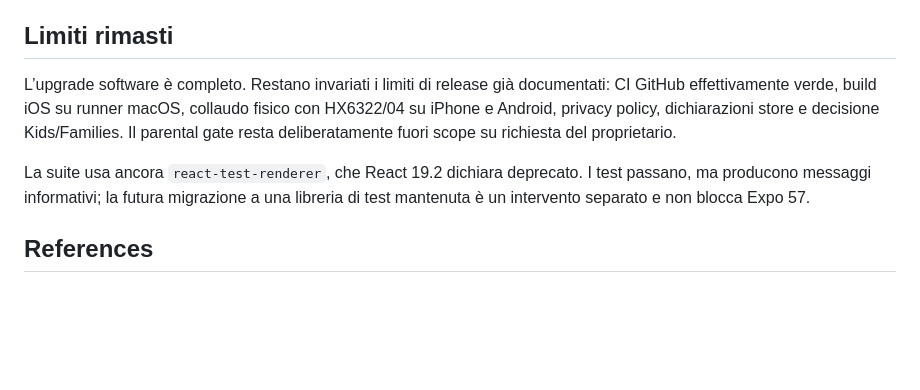
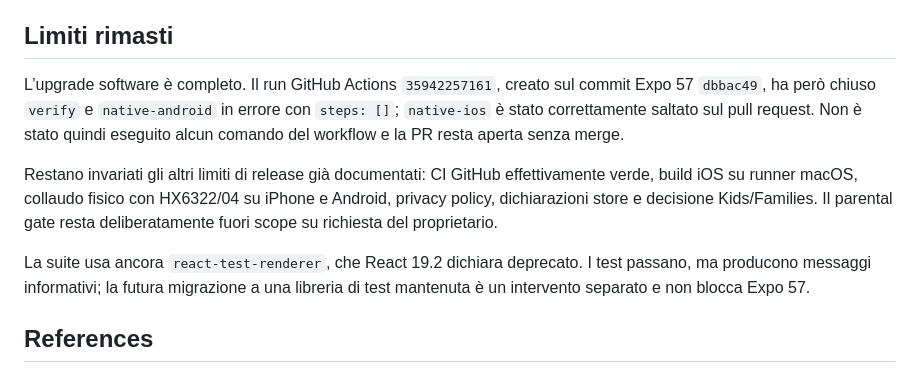
Before and after one commit to fz1101hub/sparkly-brush, a Markdown page: docs/expo-57-upgrade-2026-09-24.md, the part around one of its changes. Rendered like a GitHub page; blank space fills up the shorter version.

```diff
--- a/docs/expo-57-upgrade-2026-09-24.md
+++ b/docs/expo-57-upgrade-2026-09-24.md
@@ -53,7 +53,9 @@ La build iOS nativa non è stata eseguita nel sandbox Linux. Resta un gate separ
 
 ## Limiti rimasti
 
-L’upgrade software è completo. Restano invariati i limiti di release già documentati: CI GitHub effettivamente verde, build iOS su runner macOS, collaudo fisico con HX6322/04 su iPhone e Android, privacy policy, dichiarazioni store e decisione Kids/Families. Il parental gate resta deliberatamente fuori scope su richiesta del proprietario.
+L’upgrade software è completo. Il run GitHub Actions `35942257161`, creato sul commit Expo 57 `dbbac49`, ha però chiuso `verify` e `native-android` in errore con `steps: []`; `native-ios` è stato correttamente saltato sul pull request. Non è stato quindi eseguito alcun comando del workflow e la PR resta aperta senza merge.
+
+Restano invariati gli altri limiti di release già documentati: CI GitHub effettivamente verde, build iOS su runner macOS, collaudo fisico con HX6322/04 su iPhone e Android, privacy policy, dichiarazioni store e decisione Kids/Families. Il parental gate resta deliberatamente fuori scope su richiesta del proprietario.
 
 La suite usa ancora `react-test-renderer`, che React 19.2 dichiara deprecato. I test passano, ma producono messaggi informativi; la futura migrazione a una libreria di test mantenuta è un intervento separato e non blocca Expo 57.
 
```
Also changed, not shown: other parts of docs/expo-57-upgrade-2026-09-24.md (+1 -0 lines), todo.md (+1 -1 lines).
